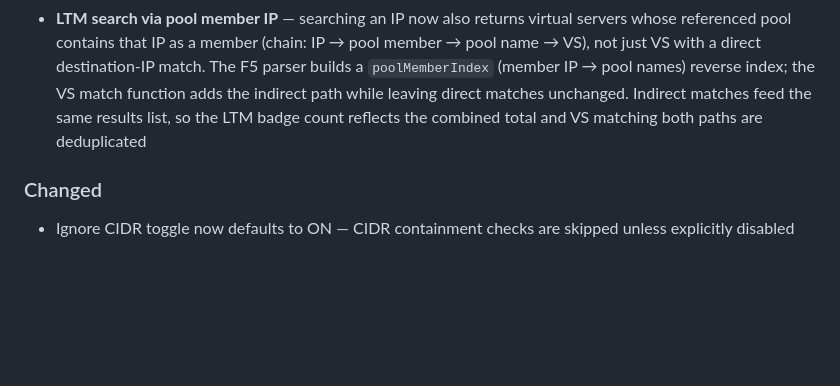
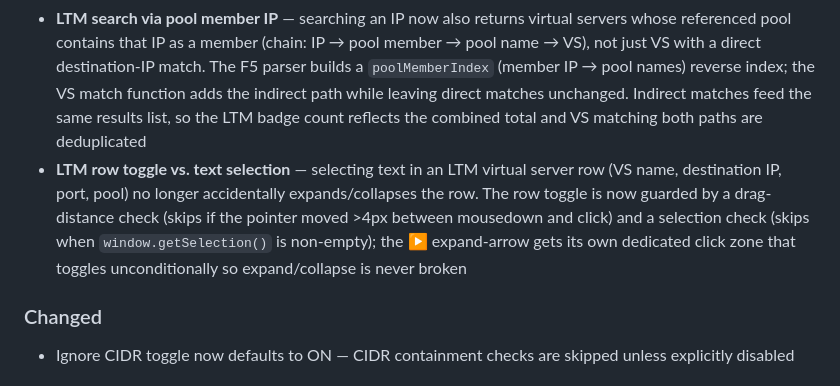
Before and after one commit to ccclll1228/NetSearch_claude_sqlite, a Markdown page: CHANGELOG.md, the part around the change. Rendered like a GitHub page; blank space fills up the shorter version.

Commit message:
docs: add LTM row selection-vs-toggle fix to CHANGELOG
Co-Authored-By: Claude Opus 4.8 <noreply@anthropic.com>

```diff
--- a/CHANGELOG.md
+++ b/CHANGELOG.md
@@ -16,6 +16,7 @@ All notable changes to NetSearch are documented here.
 - Search history dropdown not appearing on input focus — `overflow: hidden` on `.header-search` was clipping the absolute-positioned dropdown
 - **Excel-compatible TSV copy** — multi-line cell values (e.g. Source/Destination with multiple IPs) no longer break across rows when pasted into Excel; added shared `escapeTsvCell()` helper that wraps any cell containing newlines, tabs, or quotes in double quotes (escaping embedded quotes as `""`) and switched row separators to CRLF (`\r\n`). Applied to all three copy functions: Copy tab (`copyTSV`), FQDN tab (`copyFqdnTSV`), and per-rule copy (`copyRuleTSV`)
 - **LTM search via pool member IP** — searching an IP now also returns virtual servers whose referenced pool contains that IP as a member (chain: IP → pool member → pool name → VS), not just VS with a direct destination-IP match. The F5 parser builds a `poolMemberIndex` (member IP → pool names) reverse index; the VS match function adds the indirect path while leaving direct matches unchanged. Indirect matches feed the same results list, so the LTM badge count reflects the combined total and VS matching both paths are deduplicated
+- **LTM row toggle vs. text selection** — selecting text in an LTM virtual server row (VS name, destination IP, port, pool) no longer accidentally expands/collapses the row. The row toggle is now guarded by a drag-distance check (skips if the pointer moved >4px between mousedown and click) and a selection check (skips when `window.getSelection()` is non-empty); the ▶ expand-arrow gets its own dedicated click zone that toggles unconditionally so expand/collapse is never broken
 
 ### Changed
 - Ignore CIDR toggle now defaults to ON — CIDR containment checks are skipped unless explicitly disabled
```
